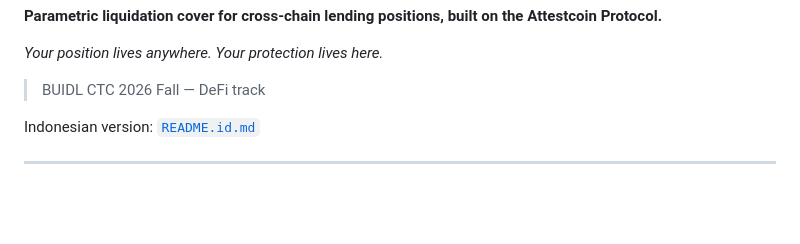
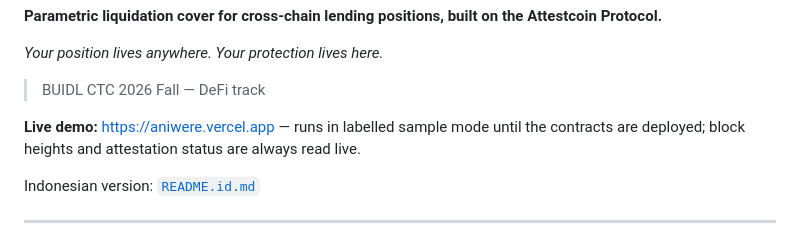
Before and after one commit to artomily/aniwere, a Markdown page: README.md, the part around the change. Rendered like a GitHub page; blank space fills up the shorter version.

```diff
--- a/README.md
+++ b/README.md
@@ -5,6 +5,8 @@
 *Your position lives anywhere. Your protection lives here.*
 
 > BUIDL CTC 2026 Fall — DeFi track
+
+**Live demo:** <https://aniwere.vercel.app> — runs in labelled sample mode until the contracts are deployed; block heights and attestation status are always read live.
 
 Indonesian version: [`README.id.md`](README.id.md)
 
```
Also changed, not shown: docs/SUBMISSION.md (+25 -8 lines).
